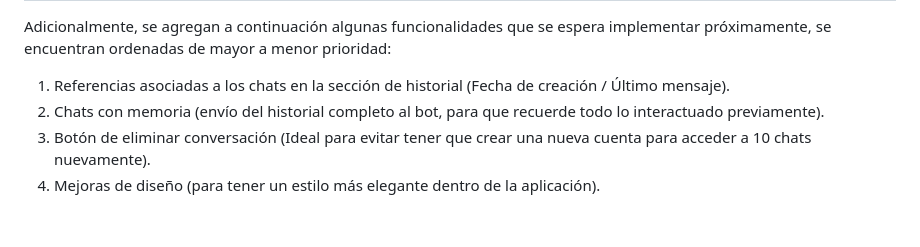
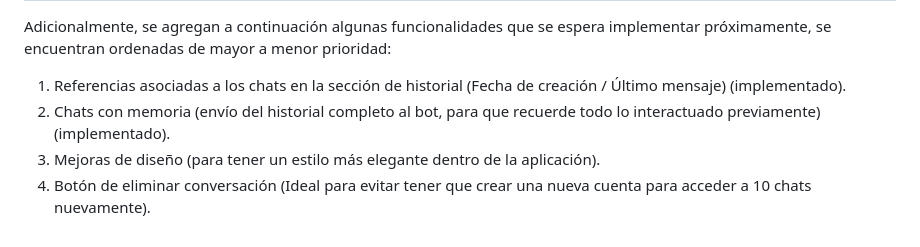
Before and after one commit to T-Arancibia/chatbot-flask, a Markdown page: README.md, the part around the change. Drawn GitHub-style.

Commit message:
Update README.md
Se actualiza la sección de cambios futuros, con las implementaciones de los 2 últimos commits.

```diff
--- a/README.md
+++ b/README.md
@@ -36,7 +36,7 @@ En caso de existir menos de 10 conversaciones, el usuario podrá crear una nueva
 ## Funciones a agregar próximamente
 Adicionalmente, se agregan a continuación algunas funcionalidades que se espera implementar próximamente, se encuentran ordenadas de mayor a menor prioridad:
 
-1. Referencias asociadas a los chats en la sección de historial (Fecha de creación / Último mensaje).
-2. Chats con memoria (envío del historial completo al bot, para que recuerde todo lo interactuado previamente).
-3. Botón de eliminar conversación (Ideal para evitar tener que crear una nueva cuenta para acceder a 10 chats nuevamente).
-4. Mejoras de diseño (para tener un estilo más elegante dentro de la aplicación).
+1. Referencias asociadas a los chats en la sección de historial (Fecha de creación / Último mensaje) (implementado).
+2. Chats con memoria (envío del historial completo al bot, para que recuerde todo lo interactuado previamente) (implementado).
+3. Mejoras de diseño (para tener un estilo más elegante dentro de la aplicación).
+4. Botón de eliminar conversación (Ideal para evitar tener que crear una nueva cuenta para acceder a 10 chats nuevamente).
```
